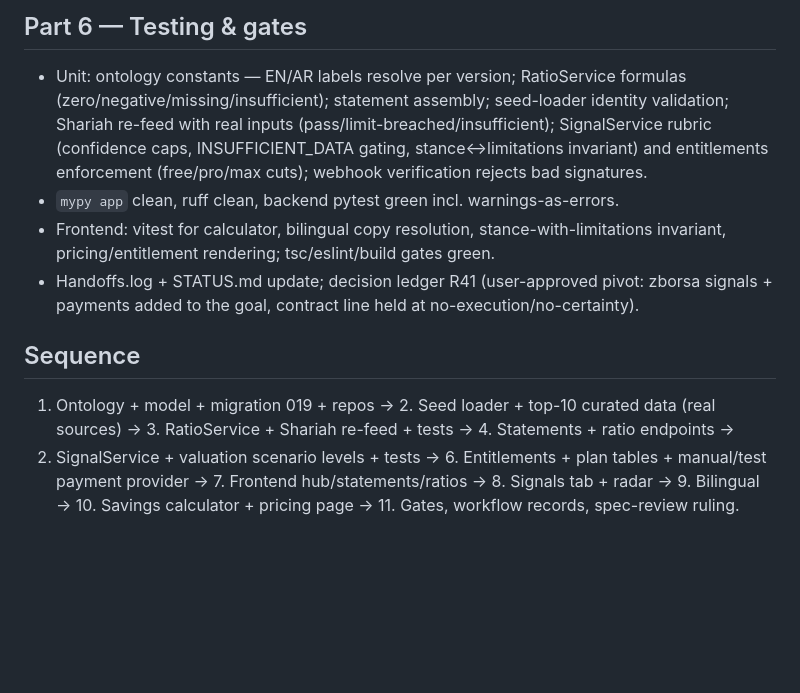
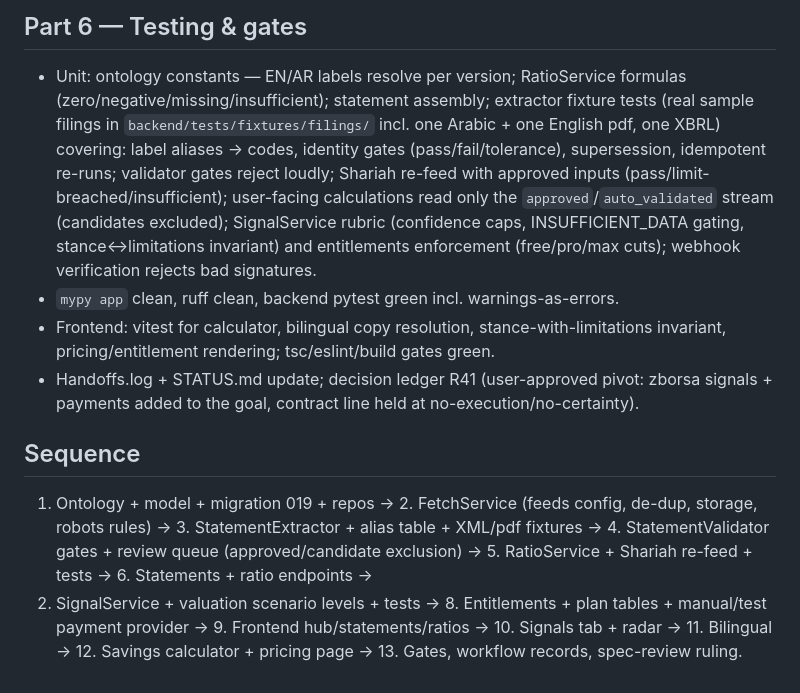
Before and after one commit to ali-alzaiat/egx-ai, a Markdown page: .workflow/design/zborsa-inspired-upgrade-spec.md, the part around one of its changes. Rendered like a GitHub page; blank space fills up the shorter version.

```diff
--- a/.workflow/design/zborsa-inspired-upgrade-spec.md
+++ b/.workflow/design/zborsa-inspired-upgrade-spec.md
@@ -172,8 +210,12 @@ missing; existing synthetic-data banner stays visible until Phase 13.
 ## Part 6 — Testing & gates
 
 - Unit: ontology constants — EN/AR labels resolve per version; RatioService formulas
-  (zero/negative/missing/insufficient); statement assembly; seed-loader identity validation;
-  Shariah re-feed with real inputs (pass/limit-breached/insufficient); SignalService rubric
+  (zero/negative/missing/insufficient); statement assembly; extractor fixture tests (real
+  sample filings in `backend/tests/fixtures/filings/` incl. one Arabic + one English pdf,
+  one XBRL) covering: label aliases → codes, identity gates (pass/fail/tolerance),
+  supersession, idempotent re-runs; validator gates reject loudly; Shariah re-feed with
+  approved inputs (pass/limit-breached/insufficient); user-facing calculations read only
+  the `approved`/`auto_validated` stream (candidates excluded); SignalService rubric
   (confidence caps, INSUFFICIENT_DATA gating, stance↔limitations invariant) and
   entitlements enforcement (free/pro/max cuts); webhook verification rejects bad
   signatures.
@@ -185,9 +227,11 @@ missing; existing synthetic-data banner stays visible until Phase 13.
 
 ## Sequence
 
-1. Ontology + model + migration 019 + repos → 2. Seed loader + top-10 curated data (real
-sources) → 3. RatioService + Shariah re-feed + tests → 4. Statements + ratio endpoints →
-5. SignalService + valuation scenario levels + tests → 6. Entitlements + plan tables +
-manual/test payment provider → 7. Frontend hub/statements/ratios → 8. Signals tab + radar
-→ 9. Bilingual → 10. Savings calculator + pricing page → 11. Gates, workflow records,
+1. Ontology + model + migration 019 + repos → 2. FetchService (feeds config, de-dup,
+storage, robots rules) → 3. StatementExtractor + alias table + XML/pdf
+fixtures → 4. StatementValidator gates + review queue (approved/candidate exclusion) → 5.
+RatioService + Shariah re-feed + tests → 6. Statements + ratio endpoints →
+7. SignalService + valuation scenario levels + tests → 8. Entitlements + plan tables +
+manual/test payment provider → 9. Frontend hub/statements/ratios → 10. Signals tab + radar
+→ 11. Bilingual → 12. Savings calculator + pricing page → 13. Gates, workflow records,
 spec-review ruling.
```
Also changed, not shown: other parts of .workflow/design/zborsa-inspired-upgrade-spec.md (+62 -24 lines).
